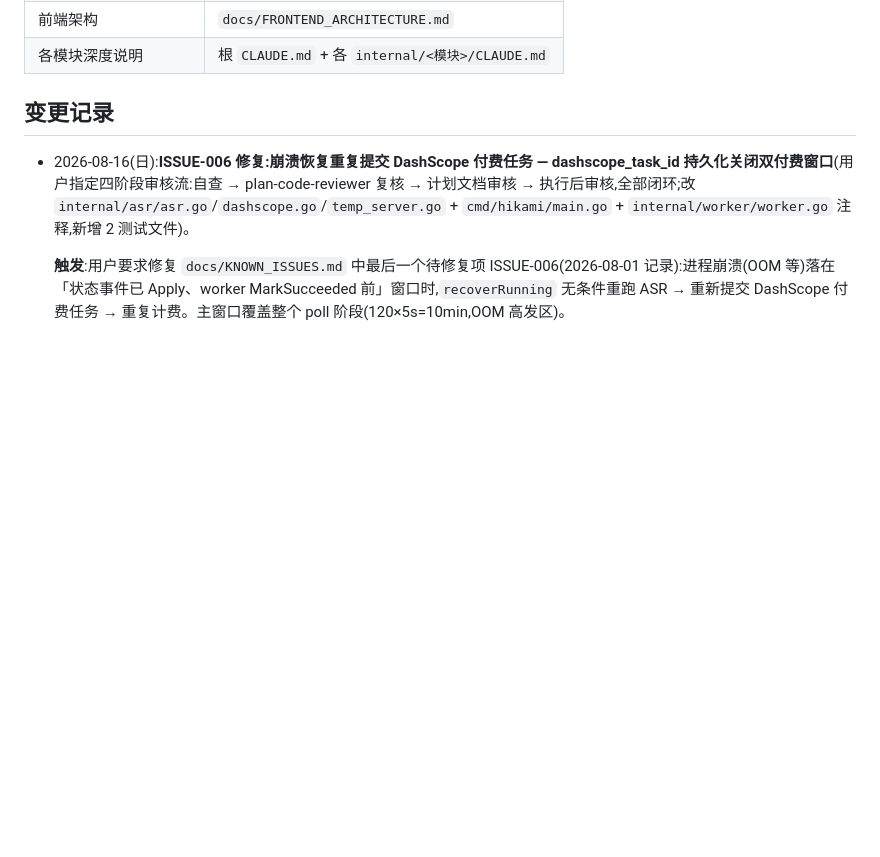
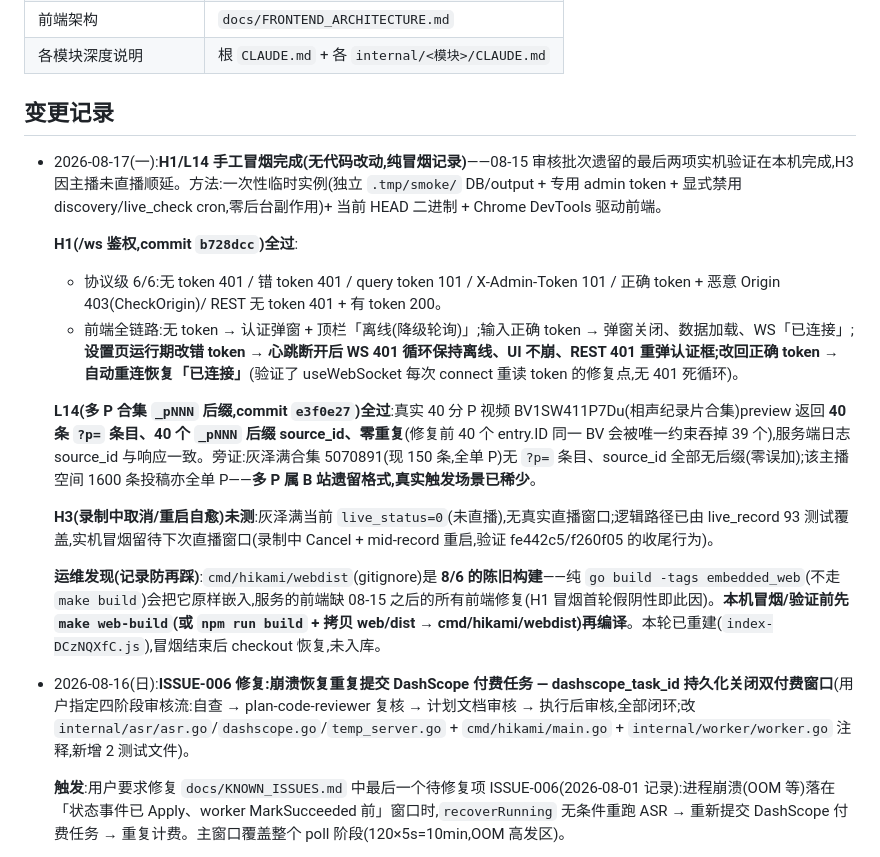
Before and after one commit to lililixxx1/hikami-go, a Markdown page: AGENTS.md, the part around the change. Rendered like a GitHub page; blank space fills up the shorter version.

Commit message:
docs: H1/L14 手工冒烟完成记录(H3 待直播窗口)
- H1 全过:协议级 6/6(401/101/Origin 403/REST)+ 前端全链路(认证弹窗、运行期改错 token 断开不崩、改回自动重连)
- L14 全过:真实 40 分P视频 40 条 _pNNN 零重复,单 P 合集 150 条零误加
- H3 未测:灰泽满 live_status=0 无直播窗口,留待下次
- 记录 webdist 陈旧陷阱:纯 go build 嵌入旧前端,本机验证前须先 make web-build

```diff
--- a/AGENTS.md
+++ b/AGENTS.md
@@ -228,6 +228,18 @@ ZCode 运行时对**每个目录根**同时扫描两个 skill 源(逆向 `~/.zco
 | 各模块深度说明 | 根 `CLAUDE.md` + 各 `internal/<模块>/CLAUDE.md` |
 
 ## 变更记录
+
+- 2026-08-17(一):**H1/L14 手工冒烟完成(无代码改动,纯冒烟记录)**——08-15 审核批次遗留的最后两项实机验证在本机完成,H3 因主播未直播顺延。方法:一次性临时实例(独立 `.tmp/smoke/` DB/output + 专用 admin token + 显式禁用 discovery/live_check cron,零后台副作用)+ 当前 HEAD 二进制 + Chrome DevTools 驱动前端。
+
+  **H1(/ws 鉴权,commit `b728dcc`)全过**:
+  - 协议级 6/6:无 token 401 / 错 token 401 / query token 101 / X-Admin-Token 101 / 正确 token + 恶意 Origin 403(CheckOrigin)/ REST 无 token 401 + 有 token 200。
+  - 前端全链路:无 token → 认证弹窗 + 顶栏「离线(降级轮询)」;输入正确 token → 弹窗关闭、数据加载、WS「已连接」;**设置页运行期改错 token → 心跳断开后 WS 401 循环保持离线、UI 不崩、REST 401 重弹认证框;改回正确 token → 自动重连恢复「已连接」**(验证了 useWebSocket 每次 connect 重读 token 的修复点,无 401 死循环)。
+
+  **L14(多 P 合集 `_pNNN` 后缀,commit `e3f0e27`)全过**:真实 40 分 P 视频 BV1SW411P7Du(相声纪录片合集)preview 返回 **40 条 `?p=` 条目、40 个 `_pNNN` 后缀 source_id、零重复**(修复前 40 个 entry.ID 同一 BV 会被唯一约束吞掉 39 个),服务端日志 source_id 与响应一致。旁证:灰泽满合集 5070891(现 150 条,全单 P)无 `?p=` 条目、source_id 全部无后缀(零误加);该主播空间 1600 条投稿亦全单 P——**多 P 属 B 站遗留格式,真实触发场景已稀少**。
+
+  **H3(录制中取消/重启自愈)未测**:灰泽满当前 `live_status=0`(未直播),无真实直播窗口;逻辑路径已由 live_record 93 测试覆盖,实机冒烟留待下次直播窗口(录制中 Cancel + mid-record 重启,验证 fe442c5/f260f05 的收尾行为)。
+
+  **运维发现(记录防再踩)**:`cmd/hikami/webdist`(gitignore)是 **8/6 的陈旧构建**——纯 `go build -tags embedded_web`(不走 `make build`)会把它原样嵌入,服务的前端缺 08-15 之后的所有前端修复(H1 冒烟首轮假阴性即此因)。**本机冒烟/验证前先 `make web-build`(或 `npm run build` + 拷贝 web/dist → cmd/hikami/webdist)再编译**。本轮已重建(`index-DCzNQXfC.js`),冒烟结束后 checkout 恢复,未入库。
 
 - 2026-08-16(日):**ISSUE-006 修复:崩溃恢复重复提交 DashScope 付费任务 — dashscope_task_id 持久化关闭双付费窗口**(用户指定四阶段审核流:自查 → plan-code-reviewer 复核 → 计划文档审核 → 执行后审核,全部闭环;改 `internal/asr/asr.go`/`dashscope.go`/`temp_server.go` + `cmd/hikami/main.go` + `internal/worker/worker.go` 注释,新增 2 测试文件)。
 
```
Also changed, not shown: CLAUDE.md (+4 -0 lines).
